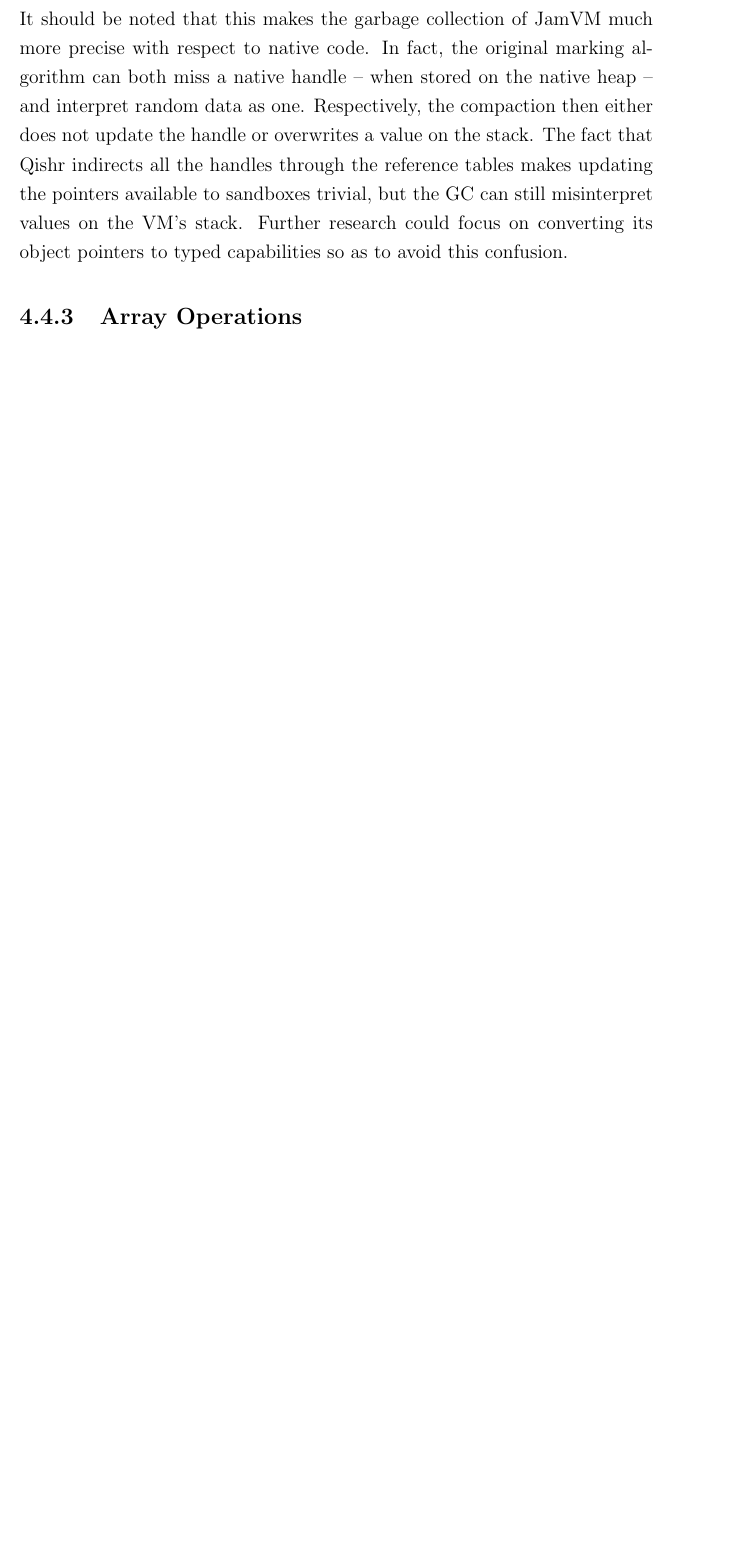
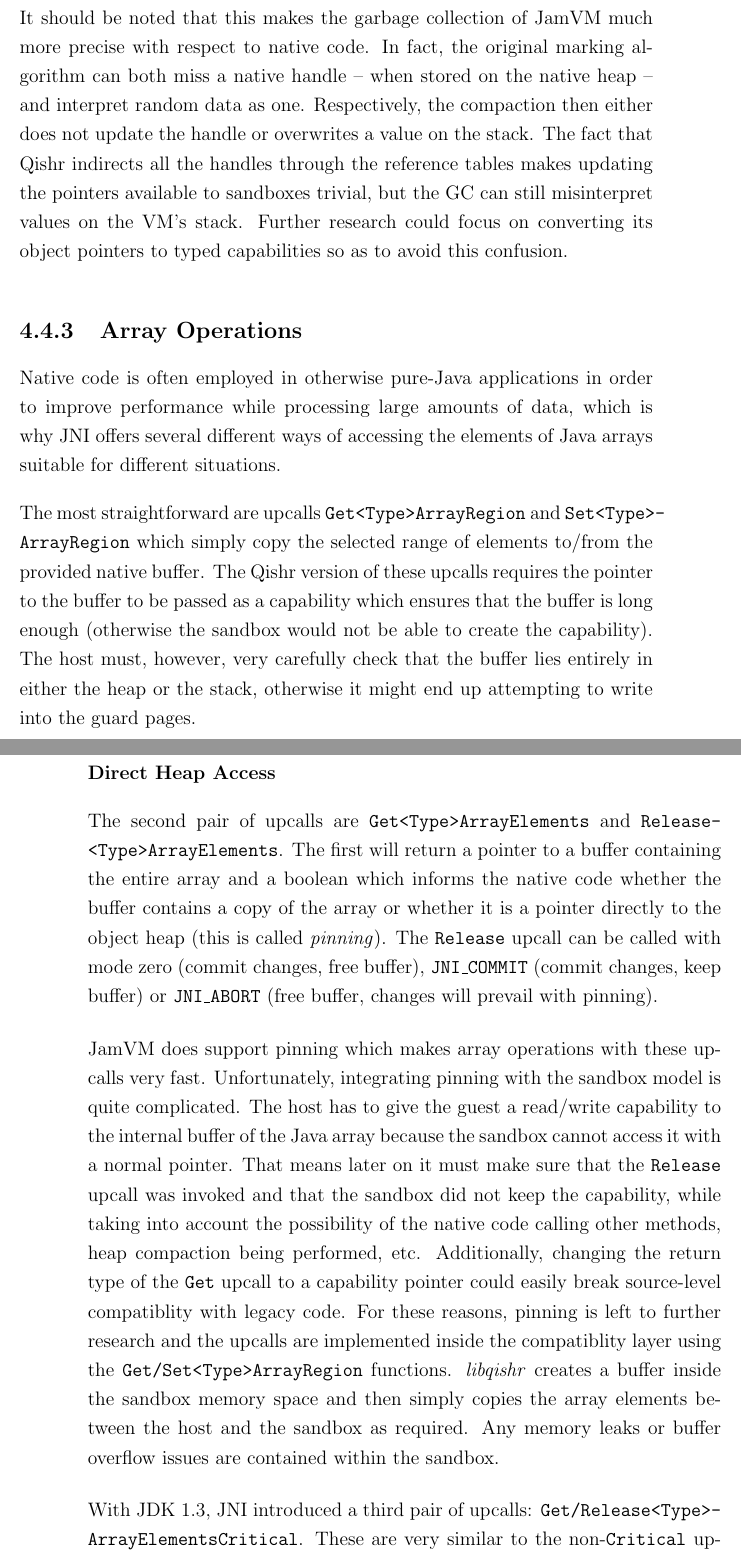
Before and after one commit to davidbrazdil/cherivm-diss, a LaTeX thesis (acs-dissertation.tex): part of page 41 of 48 before the commit and two parts of pages 41 and 42 of 50 after it, the two joined at a grey line, cut so that both start at the same text, the shorter picture padded with empty space. Compiled offline with pdfLaTeX.

Commit message:
Implementation: array access upcalls

```diff
--- a/acs-dissertation.tex
+++ b/acs-dissertation.tex
@@ -483,7 +483,19 @@ It should be noted that this makes the garbage collection of JamVM much more pre
 
 \subsection{Array Operations}
 
-\subsection{Direct Buffers}
+Native code is often employed in otherwise pure-Java applications in order to improve performance while processing large amounts of data, which is why JNI offers several different ways of accessing the elements of Java arrays suitable for different situations.
+
+The most straightforward are upcalls \texttt{Get\-<Type>\-Array\-Region} and \texttt{Set\-<Type>\-Array\-Region} which simply copy the selected range of elements to/from the provided native buffer. The Qishr version of these upcalls requires the pointer to the buffer to be passed as a capability which ensures that the buffer is long enough (otherwise the sandbox would not be able to create the capability). The host must, however, very carefully check that the buffer lies entirely in either the heap or the stack, otherwise it might end up attempting to write into the guard pages.
+
+\subsubsection{Direct Heap Access}
+
+The second pair of upcalls are \texttt{Get\-<Type>\-Array\-Elements} and \texttt{Release\-<Type>\-Array\-Elements}. The first will return a pointer to a buffer containing the entire array and a boolean which informs the native code whether the buffer contains a copy of the array or whether it is a pointer directly to the object heap (this is called \emph{pinning}). The \texttt{Release} upcall can be called with mode zero (commit changes, free buffer), \texttt{JNI\_COMMIT} (commit changes, keep buffer) or \texttt{JNI\_ABORT} (free buffer, changes will prevail with pinning).
+
+JamVM does support pinning which makes array operations with these upcalls very fast. Unfortunately, integrating pinning with the sandbox model is quite complicated. The host has to give the guest a read/write capability to the internal buffer of the Java array because the sandbox cannot access it with a normal pointer. That means later on it must make sure that the \texttt{Release} upcall was invoked and that the sandbox did not keep the capability, while taking into account the possibility of the native code calling other methods, heap compaction being performed, etc. Additionally, changing the return type of the \texttt{Get} upcall to a capability pointer could easily break source-level compatiblity with legacy code. For these reasons, pinning is left to further research and the upcalls are implemented inside the compatiblity layer using the \texttt{Get/Set\-<Type>\-Array\-Region} functions. \lib{qishr} creates a buffer inside the sandbox memory space and then simply copies the array elements between the host and the sandbox as required. Any memory leaks or buffer overflow issues are contained within the sandbox.
+
+With JDK 1.3, JNI introduced a third pair of upcalls: \texttt{Get/Release\-<Type>\-Array\-ElementsCritical}. These are very similar to the non-\texttt{Critical} upcalls, only the native code is not permitted to do anything which could block execution and must treat the scope between these upcalls as a \emph{critical section}. Under these circumstances, the VM is more likely to grant direct access to the internals of the array even if it normally does not support pinning, e.g.\ by temporarily disabling the garbage collector. These too are currently not supported by Qishr and will resort to copying.
+
+\subsubsection{Direct Buffers}
 \label{sec:DirectBuffers}
 
 \subsection{Method Invocation}
```
